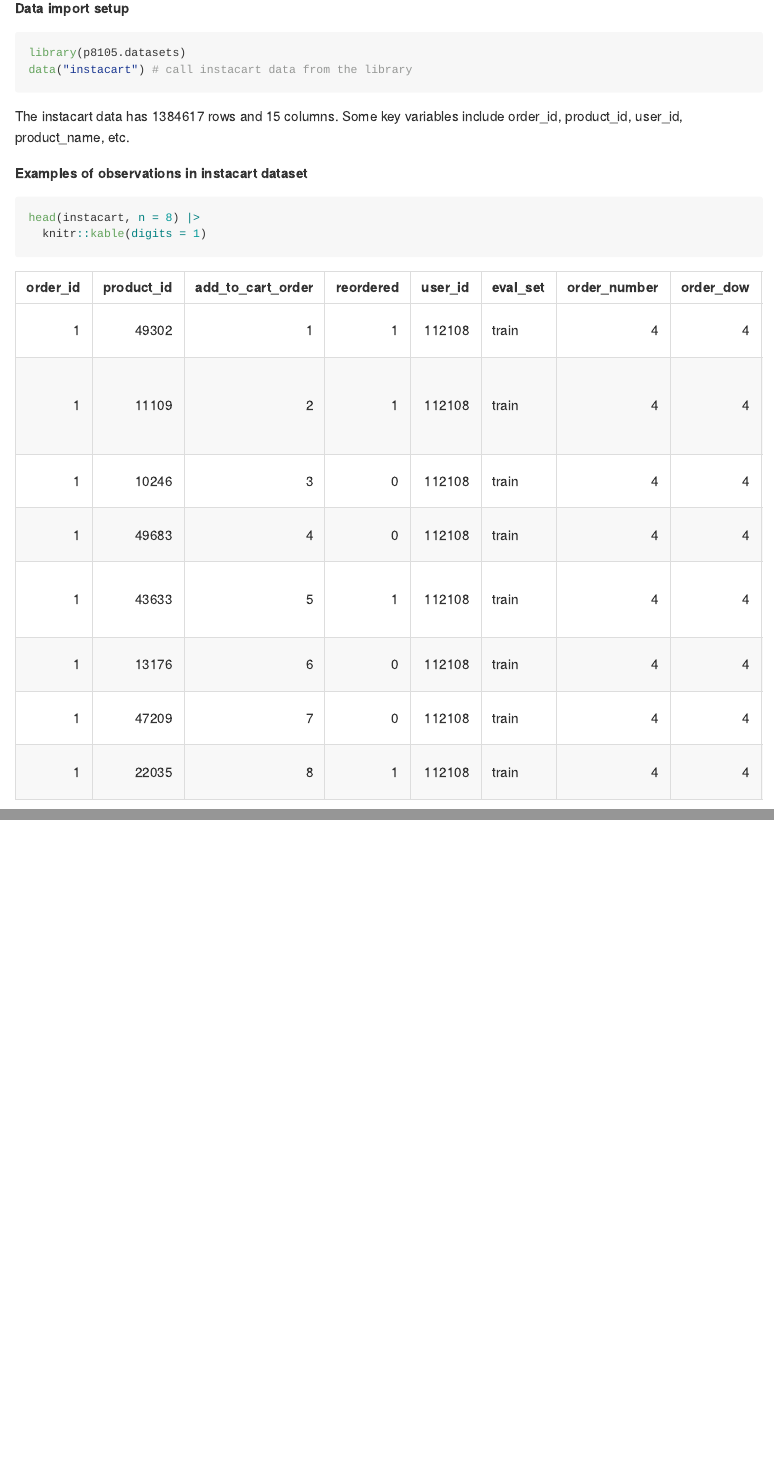
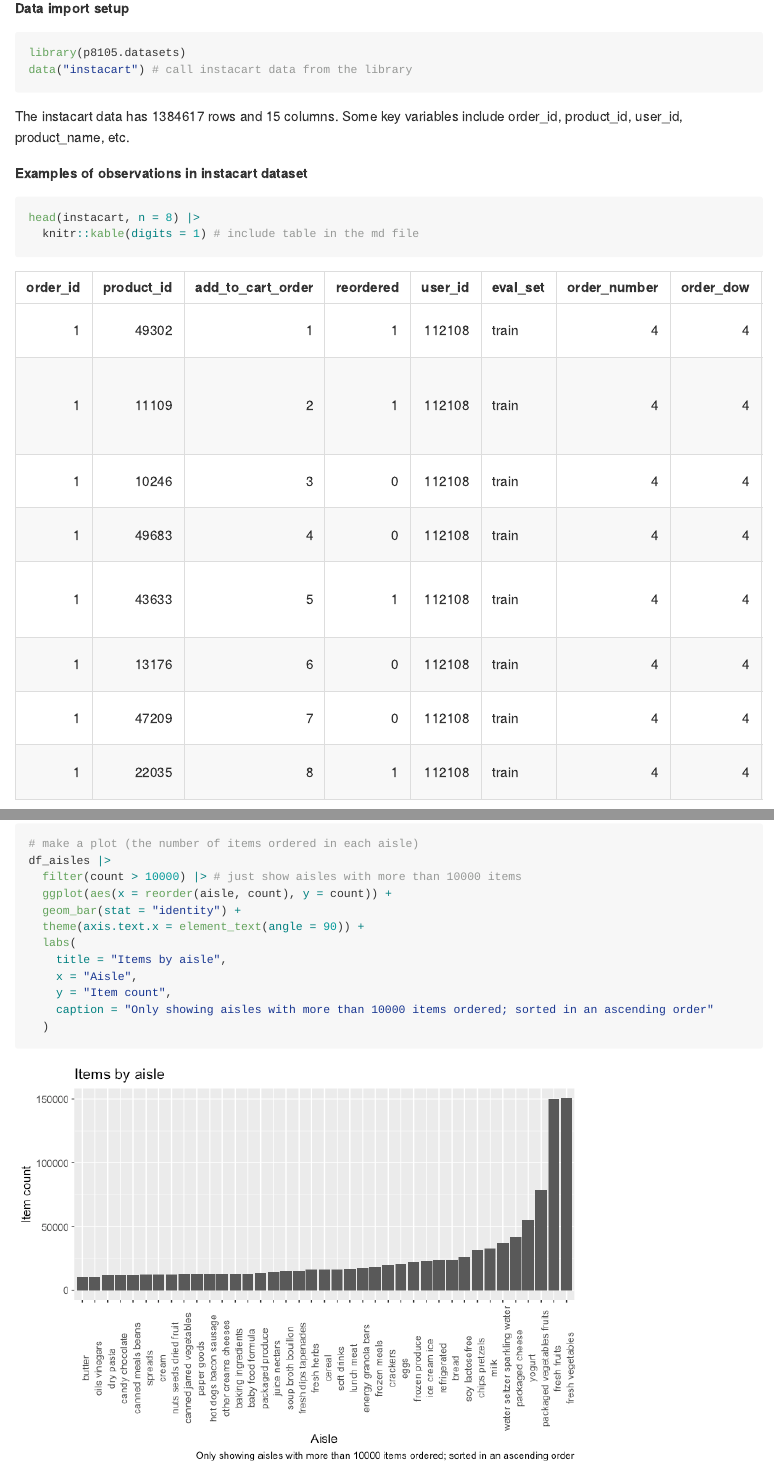
Before and after one commit to yjoyama/p8105_hw3_yj2803, an R Markdown document (p8105_hw3_yj2803.Rmd): the page in a window 1100 px wide, from 240 px down, and a second part further down, joined at a grey line. The pictures show the output file p8105_hw3_yj2803.md that the author committed with the source, drawn offline in the style of GitHub; long lines of code are wrapped.

Commit message:
created a barplot to show no. of items by each aisle

````diff
--- a/p8105_hw3_yj2803.Rmd
+++ b/p8105_hw3_yj2803.Rmd
@@ -24,7 +24,7 @@ The instacart data has `r nrow(instacart)` rows and `r ncol(instacart)` columns.
 **Examples of observations in instacart dataset**
 ```{r}
 head(instacart, n = 8) |>
-  knitr::kable(digits = 1)
+  knitr::kable(digits = 1) # include table in the md file
 ```
 
 The above example shows detailed information about `order_id` = 1. As we can see from the table, `order_id` is tied to specific IDs which identify product, user, aisle and department. From `product_name`, we can tell what the user got for this order. `order_number` = 4 means that this was the 4th order from this customer. `order_dow`, `order_hour_of_day`, and `days_since_prior` tell us that this order was placed on the 4th week, between 10 am to 11 am, and 9 days since the last order. `reordered` is recorded as 1 if the product has been ordered by this user in the past, and 0 otherwise.
@@ -42,4 +41,20 @@ df_aisles_max <- df_aisles |>
   filter(count == max_aisle) # filter by the maximum count of aisles
 ```
 
-`r max(pull(instacart, aisle_id))` aisles are in this dataset, and `r pull(df_aisles_max, aisle)`are the most items (in total `r max_aisle` items) ordered from.
+`r max(pull(instacart, aisle_id))` aisles are in this dataset, and **`r pull(df_aisles_max, aisle)`** are the most items (in total `r max_aisle` items) ordered from.
+
+The following plot shows the number of items ordered in each aisle, limiting this to aisles with more than 10000 items ordered.
+```{r}
+# make a plot (the number of items ordered in each aisle)
+df_aisles |>
+  filter(count > 10000) |> # just show aisles with more than 10000 items
+  ggplot(aes(x = reorder(aisle, count), y = count)) +
+  geom_bar(stat = "identity") +
+  theme(axis.text.x = element_text(angle = 90)) +
+  labs(
+    title = "Items by aisle",
+    x = "Aisle",
+    y = "Item count",
+    caption = "Only showing aisles with more than 10000 items ordered; sorted in an ascending order"
+  )
+```
````
Also changed, not shown: p8105_hw3_yj2803.md, p8105_hw3_yj2803_files/figure-gfm/unnamed-chunk-4-1.png (added), p8105_hw3_yj2803.Rmd (1 more changed lines).
